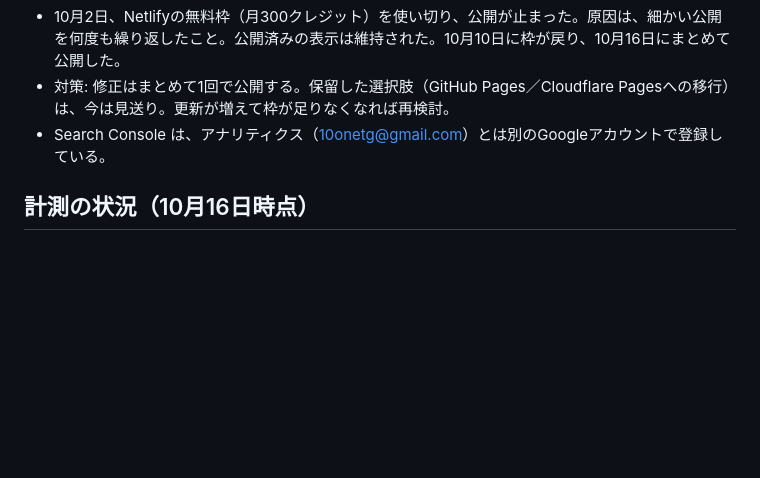
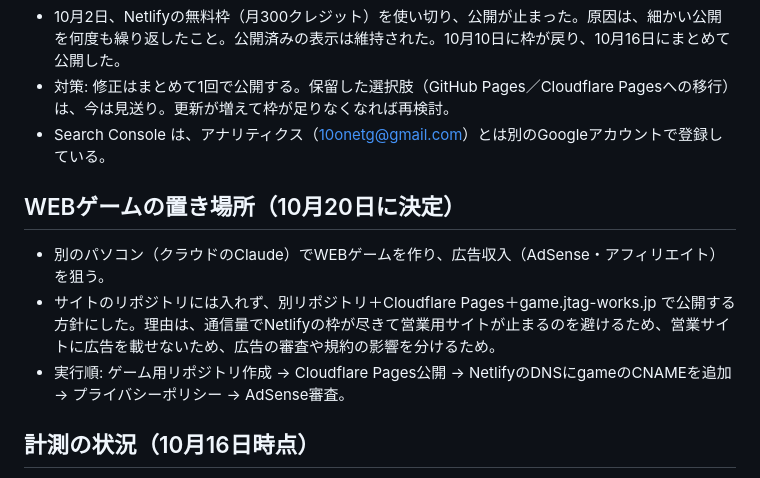
Before and after one commit to 10onetg/jtag-website, a Markdown page: HISTORY.md, the part around the change. Rendered like a GitHub page; blank space fills up the shorter version.

```diff
--- a/HISTORY.md
+++ b/HISTORY.md
@@ -20,6 +20,11 @@
 - 対策: 修正はまとめて1回で公開する。保留した選択肢（GitHub Pages／Cloudflare Pagesへの移行）は、今は見送り。更新が増えて枠が足りなくなれば再検討。
 - Search Console は、アナリティクス（10onetg@gmail.com）とは別のGoogleアカウントで登録している。
 
+## WEBゲームの置き場所（10月20日に決定）
+- 別のパソコン（クラウドのClaude）でWEBゲームを作り、広告収入（AdSense・アフィリエイト）を狙う。
+- サイトのリポジトリには入れず、別リポジトリ＋Cloudflare Pages＋game.jtag-works.jp で公開する方針にした。理由は、通信量でNetlifyの枠が尽きて営業用サイトが止まるのを避けるため、営業サイトに広告を載せないため、広告の審査や規約の影響を分けるため。
+- 実行順: ゲーム用リポジトリ作成 → Cloudflare Pages公開 → NetlifyのDNSにgameのCNAMEを追加 → プライバシーポリシー → AdSense審査。
+
 ## 計測の状況（10月16日時点）
 - Search Console: 9/30〜10/13で表示23回・クリック5回・平均5位。
 - アナリティクス: 公開直後で訪問者は1人（自分の可能性あり）。
```
Also changed, not shown: CLAUDE.md (+8 -0 lines).
